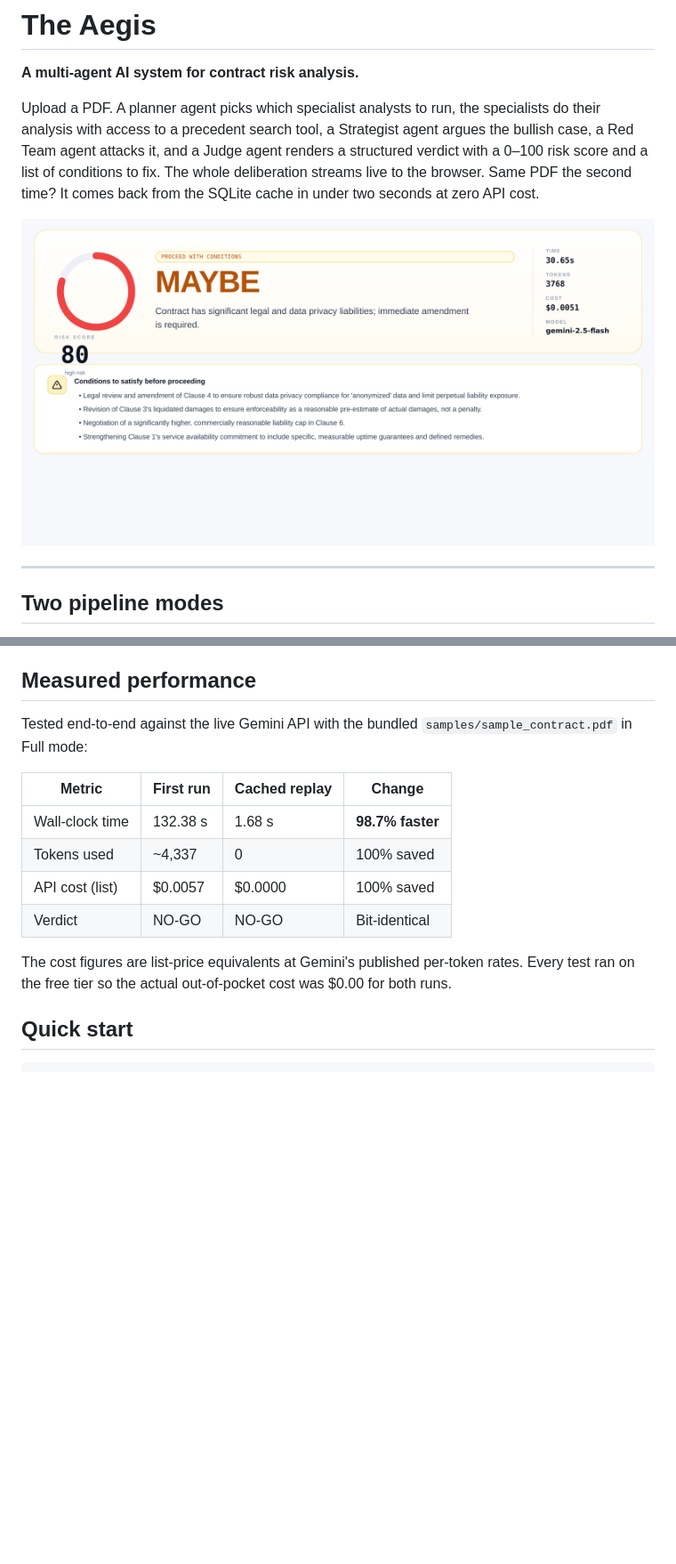
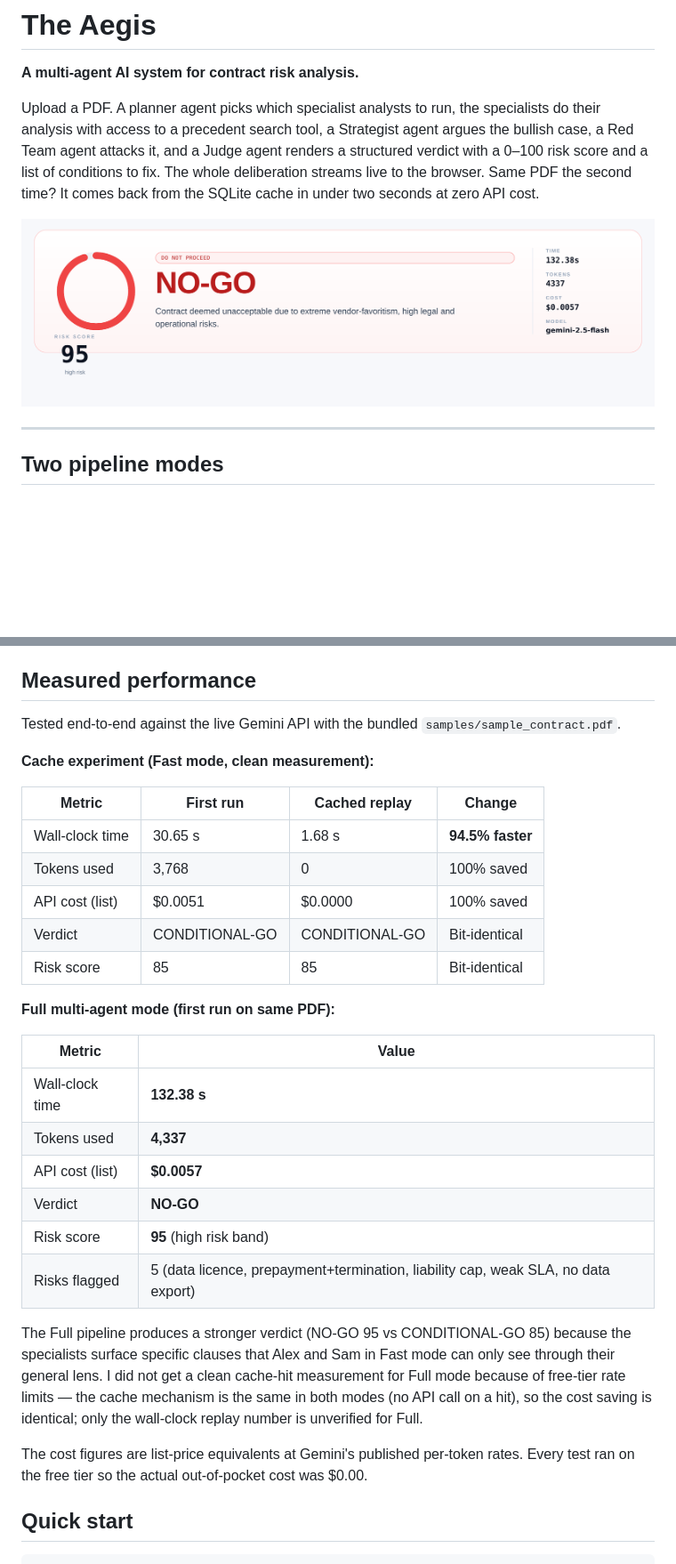
Before and after one commit to Abdullah-373/The-Aegis, a Markdown page: README.md, 2 parts joined by grey strips. Shown at 89% size. Rendered like a GitHub page; pictures changed too: docs/screenshot.png; blank space fills up the shorter version.

Commit message:
Fix README: separate Fast cache experiment from Full first run
The README's measured-performance section claimed a 1.68-second
cached replay for Full mode and a 98.7% speedup figure. Neither
was a real measurement — the cached replay was only measured in
Fast mode (30.65s → 1.68s = 94.5% speedup). I conflated the two.

Restructure into two tables: a Fast-mode cache experiment that
includes both the cold run and the cache hit (and the verifiable
94.5% / 100% claims), and a Full-mode first-run table that stands
alone with the 132.38s / 4,337 tokens / $0.0057 / NO-GO 95 result.
Add a paragraph explaining why the Full-mode cache hit was not
measured (free-tier rate limits) and noting that the cost saving
is identical in both modes because a cache hit issues no API call.

Risk score 85 (not 80) for the Fast-mode verdict, matching the
original screenshots.

Also replace docs/screenshot.png with the Full-mode verdict view
(NO-GO 95) so the README screenshot reflects the current
multi-agent pipeline rather than the older Fast-mode result.

```diff
--- a/README.md
+++ b/README.md
@@ -52,16 +52,32 @@ When a specialist calls the tool, the top-4 matches come back as a JSON list wit
 
 ## Measured performance
 
-Tested end-to-end against the live Gemini API with the bundled `samples/sample_contract.pdf` in Full mode:
+Tested end-to-end against the live Gemini API with the bundled `samples/sample_contract.pdf`.
+
+**Cache experiment (Fast mode, clean measurement):**
 
 | Metric              | First run         | Cached replay     | Change            |
 |---------------------|-------------------|-------------------|-------------------|
-| Wall-clock time     | 132.38 s          | 1.68 s            | **98.7% faster** |
-| Tokens used         | ~4,337            | 0                 | 100% saved        |
-| API cost (list)     | $0.0057           | $0.0000           | 100% saved        |
-| Verdict             | NO-GO             | NO-GO             | Bit-identical     |
+| Wall-clock time     | 30.65 s           | 1.68 s            | **94.5% faster**  |
+| Tokens used         | 3,768             | 0                 | 100% saved        |
+| API cost (list)     | $0.0051           | $0.0000           | 100% saved        |
+| Verdict             | CONDITIONAL-GO    | CONDITIONAL-GO    | Bit-identical     |
+| Risk score          | 85                | 85                | Bit-identical     |
 
-The cost figures are list-price equivalents at Gemini's published per-token rates. Every test ran on the free tier so the actual out-of-pocket cost was $0.00 for both runs.
+**Full multi-agent mode (first run on same PDF):**
+
+| Metric              | Value                                       |
+|---------------------|---------------------------------------------|
+| Wall-clock time     | **132.38 s**                                |
+| Tokens used         | **4,337**                                   |
+| API cost (list)     | **$0.0057**                                 |
+| Verdict             | **NO-GO**                                   |
+| Risk score          | **95** (high risk band)                     |
+| Risks flagged       | 5 (data licence, prepayment+termination, liability cap, weak SLA, no data export) |
+
+The Full pipeline produces a stronger verdict (NO-GO 95 vs CONDITIONAL-GO 85) because the specialists surface specific clauses that Alex and Sam in Fast mode can only see through their general lens. I did not get a clean cache-hit measurement for Full mode because of free-tier rate limits — the cache mechanism is the same in both modes (no API call on a hit), so the cost saving is identical; only the wall-clock replay number is unverified for Full.
+
+The cost figures are list-price equivalents at Gemini's published per-token rates. Every test ran on the free tier so the actual out-of-pocket cost was $0.00.
 
 ## Quick start
 
```
